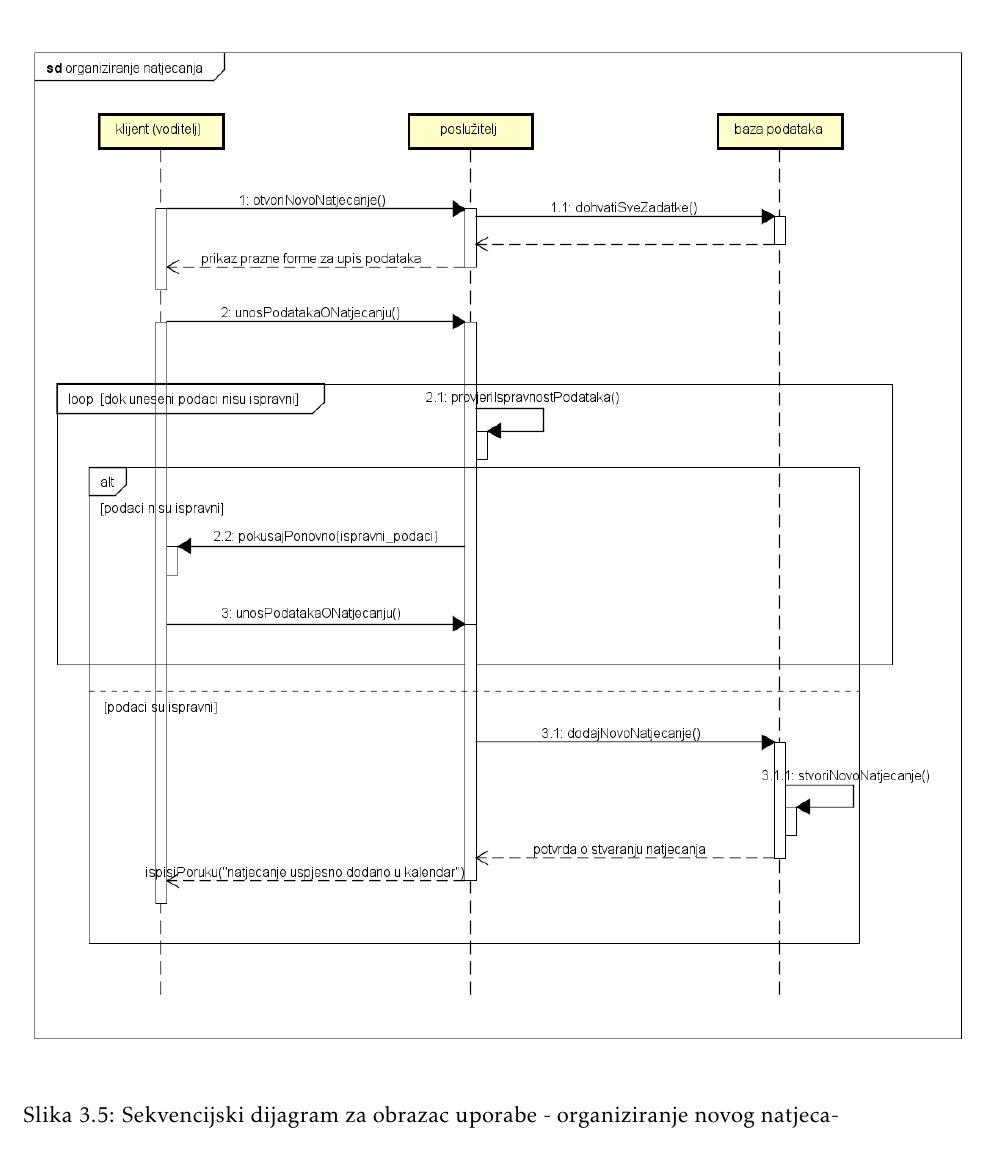
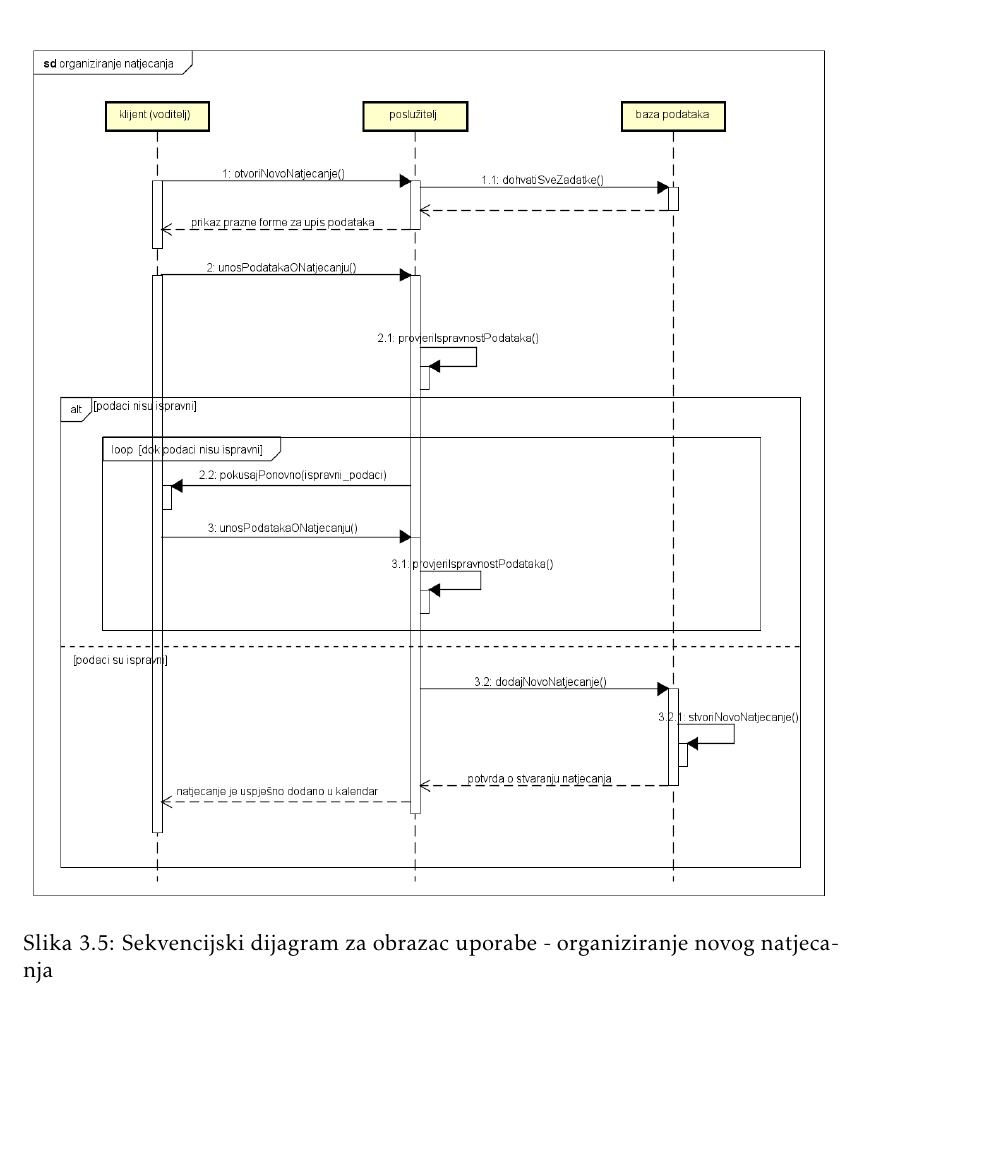
Before and after one commit to mh53837/Looney-Codes, a LaTeX document (Dokumentacija/PROGI_ProjektnaDokumentacija.tex, which reads Dokumentacija/Specifikacija_programske_potpore.tex): part of page 28 of 48, cut so that both start at the same text. Compiled offline with pdfLaTeX.

Commit message:
ispravak sekvencijskih dijagrama

```diff
--- a/Dokumentacija/Specifikacija_programske_potpore.tex
+++ b/Dokumentacija/Specifikacija_programske_potpore.tex
@@ -625,7 +625,7 @@
 				\noindent Korisnik prijavljen u sustav kao voditelj odabire opciju za stvaranjem novog natjecanja. Poslužitelj prikazuje formu s praznim poljima koje je voditelj dužan ispuniti informacijama o natjecanju. Potrebno je unijeti vrijeme početka i završetka natjecanja, broj zadataka, odabrati zadatke koji će biti aktivni te po želji učitati sličicu pehara kojom se nagrađuju najbolji natjecatelji. Nakon što voditelj upiše podatke i preda ih poslužitelju na obradu, poslužitelj će prvo provjeriti ispravnost dobivenih vrijednosti. U slučaju da je voditelj izostavio nešto i ostavio polje praznim, sustav će ga obavijestiti i zatražiti ponovni unos podataka. Nakon uspješno ispunjene forme i uspješno primljenih podataka, poslužitelj će ih proslijediti bazi podataka i zatražiti stvaranje novog natjecanja. Nakon pohrane, ako sve prođe bez problema, baza podataka bi trebala poslati povratnu informaciju poslužitelju o uspješnom stvaranju novog natjecanja, a poslužitelj bi zatim trebao javiti korisniku da je njegov zahtjev uspješno proveden.
 
 				\begin{figure}[H]
-					\includegraphics[scale=0.6]{dijagrami/sd17.png}
+					\includegraphics[scale=0.5]{dijagrami/sd17.png}
 					\centering
 					\caption{Sekvencijski dijagram za obrazac uporabe - organiziranje novog natjecanja}
 					\label{fig:sekvencijski2}
```
Also changed, not shown: Dokumentacija/PROGI_ProjektnaDokumentacija.pdf, Dokumentacija/dijagrami/sd15.png, Dokumentacija/dijagrami/sd17.png.
